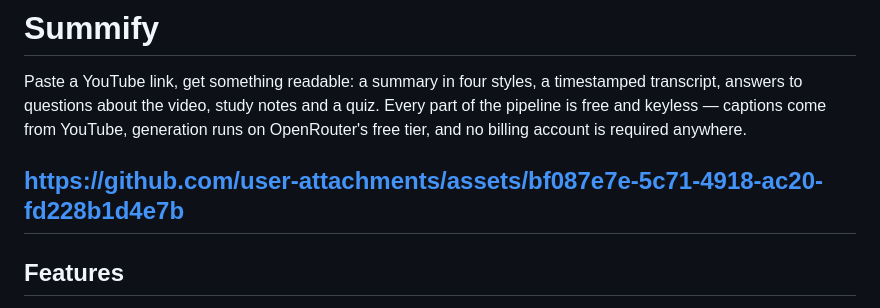
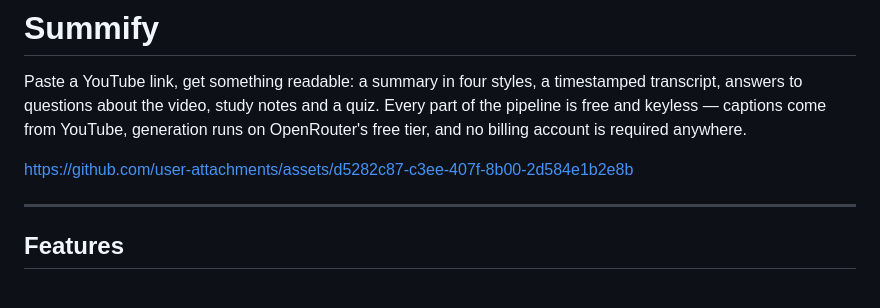
Before and after one commit to VrateshGhadge/yt_sum, a Markdown page: README.md, the part around the change. Rendered like a GitHub page.

Commit message:
Update README with demo video
added demo video

```diff
--- a/README.md
+++ b/README.md
@@ -7,7 +7,13 @@ YouTube, generation runs on OpenRouter's free tier, and no billing account is
 required anywhere.
 
 
-https://github.com/user-attachments/assets/bf087e7e-5c71-4918-ac20-fd228b1d4e7b
+
+
+https://github.com/user-attachments/assets/d5282c87-c3ee-407f-8b00-2d584e1b2e8b
+
+
+
+
 ---
 
 
```
